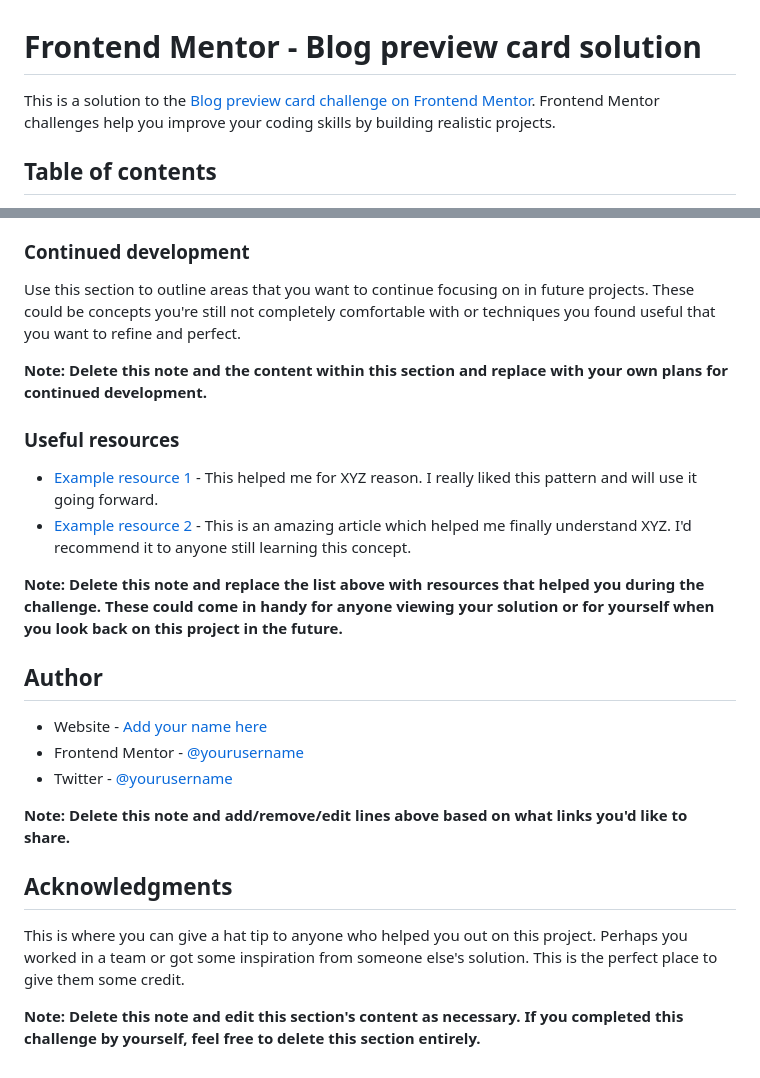
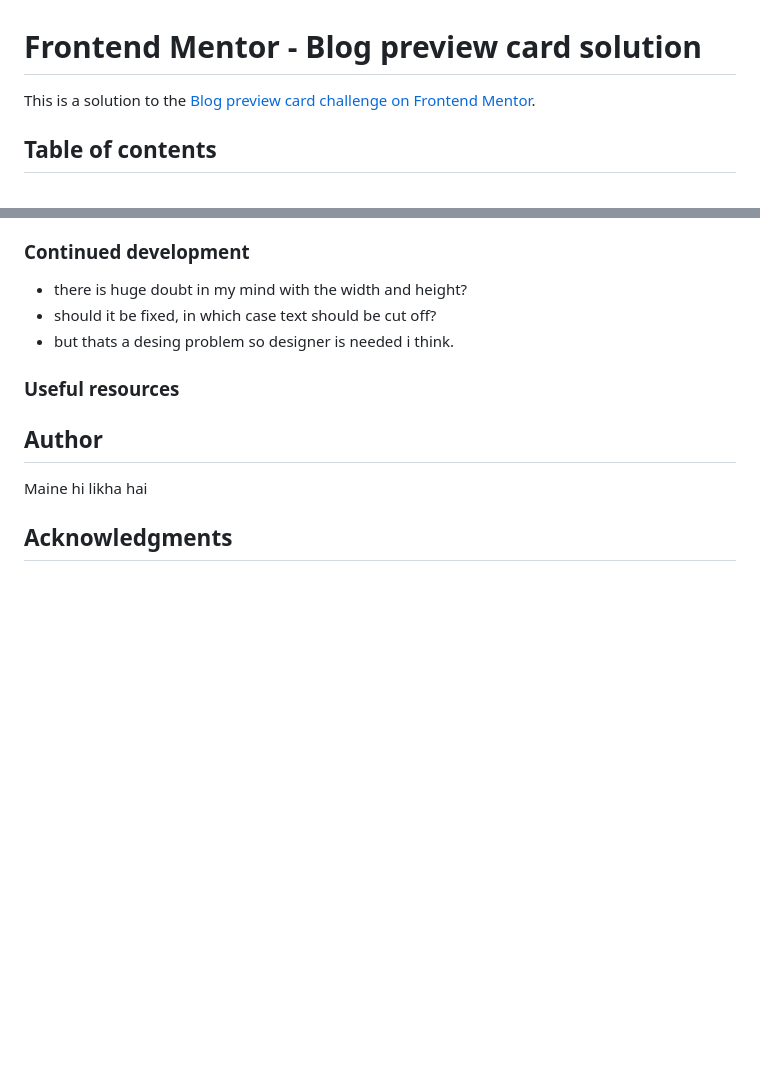
Before and after one commit to UjjwalAggarwal-1/Frontend-Mentor-Challenges, a Markdown page: blog-preview-card-main/README-template.md, 2 parts joined by grey strips. GitHub-like rendering; blank space fills up the shorter version.

```diff
--- a/blog-preview-card-main/README-template.md
+++ b/blog-preview-card-main/README-template.md
@@ -1,6 +1,6 @@
 # Frontend Mentor - Blog preview card solution
 
-This is a solution to the [Blog preview card challenge on Frontend Mentor](https://www.frontendmentor.io/challenges/blog-preview-card-ckPaj01IcS). Frontend Mentor challenges help you improve your coding skills by building realistic projects.
+This is a solution to the [Blog preview card challenge on Frontend Mentor](https://www.frontendmentor.io/challenges/blog-preview-card-ckPaj01IcS).
 
 ## Table of contents
 
@@ -84,27 +64,13 @@ If you want more help with writing markdown, we'd recommend checking out [The Ma
 
 ### Continued development
 
-Use this section to outline areas that you want to continue focusing on in future projects. These could be concepts you're still not completely comfortable with or techniques you found useful that you want to refine and perfect.
-
-**Note: Delete this note and the content within this section and replace with your own plans for continued development.**
+* there is huge doubt in my mind with the width and height?
+* should it be fixed, in which case text should be cut off?
+* but thats a desing problem so designer is needed i think.
 
 ### Useful resources
 
-- [Example resource 1](https://www.example.com) - This helped me for XYZ reason. I really liked this pattern and will use it going forward.
-- [Example resource 2](https://www.example.com) - This is an amazing article which helped me finally understand XYZ. I'd recommend it to anyone still learning this concept.
-
-**Note: Delete this note and replace the list above with resources that helped you during the challenge. These could come in handy for anyone viewing your solution or for yourself when you look back on this project in the future.**
-
 ## Author
-
-- Website - [Add your name here](https://www.your-site.com)
-- Frontend Mentor - [@yourusername](https://www.frontendmentor.io/profile/yourusername)
-- Twitter - [@yourusername](https://www.twitter.com/yourusername)
-
-**Note: Delete this note and add/remove/edit lines above based on what links you'd like to share.**
+Maine hi likha hai
 
 ## Acknowledgments
-
-This is where you can give a hat tip to anyone who helped you out on this project. Perhaps you worked in a team or got some inspiration from someone else's solution. This is the perfect place to give them some credit.
-
-**Note: Delete this note and edit this section's content as necessary. If you completed this challenge by yourself, feel free to delete this section entirely.**
```
Also changed, not shown: other parts of blog-preview-card-main/README-template.md (+14 -34 lines), blog-preview-card-main/op-screenshot.png (added), 7 other files.
